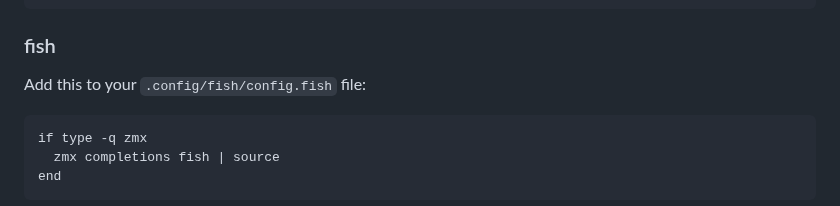
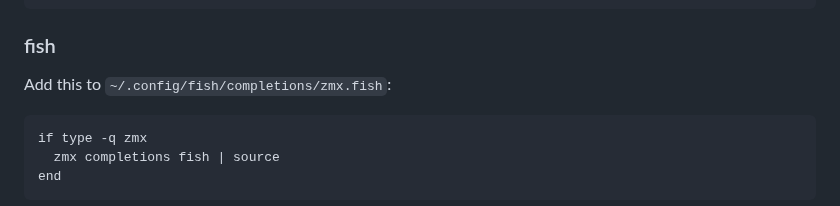
Before and after one commit to neurosnap/zmx, a Markdown page: README.md, the part around the change. Rendered like a GitHub page.

Commit message:
Update fish shell instructions to use user completions directory (#64)

````diff
--- a/README.md
+++ b/README.md
@@ -184,7 +184,7 @@ fi
 
 ### fish
 
-Add this to your `.config/fish/config.fish` file:
+Add this to `~/.config/fish/completions/zmx.fish`:
 
 ```fish
 if type -q zmx
````
